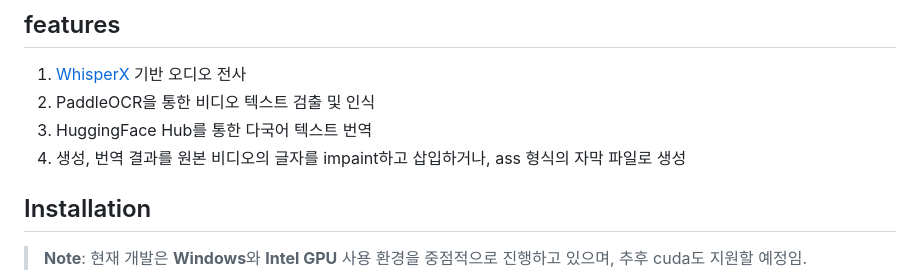
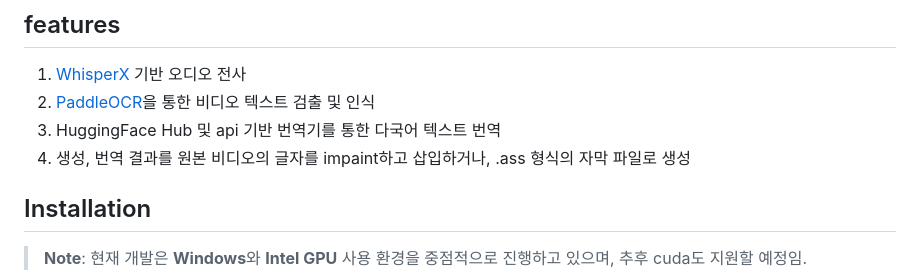
Before and after one commit to leejunsu0530/translate-video, a Markdown page: README.md, the part around the change printed below. Rendered like a GitHub page.

Commit message:
Revise features and installation notes in README
Updated features section with proper links and clarified text.

```diff
--- a/README.md
+++ b/README.md
@@ -5,9 +7,9 @@
 ## features
 
 1. [WhisperX](https://github.com/m-bain/whisperX) 기반 오디오 전사
-2. PaddleOCR을 통한 비디오 텍스트 검출 및 인식
-3. HuggingFace Hub를 통한 다국어 텍스트 번역
-4. 생성, 번역 결과를 원본 비디오의 글자를 impaint하고 삽입하거나, ass 형식의 자막 파일로 생성
+2. [PaddleOCR](https://github.com/PaddlePaddle/PaddleOCR)을 통한 비디오 텍스트 검출 및 인식
+3. HuggingFace Hub 및 api 기반 번역기를 통한 다국어 텍스트 번역
+4. 생성, 번역 결과를 원본 비디오의 글자를 impaint하고 삽입하거나, .ass 형식의 자막 파일로 생성
 
 ## Installation
 > **Note**: 현재 개발은 **Windows**와 **Intel GPU** 사용 환경을 중점적으로 진행하고 있으며, 추후 cuda도 지원할 예정임.
```
Also changed, not shown: other parts of README.md (+7 -5 lines).
